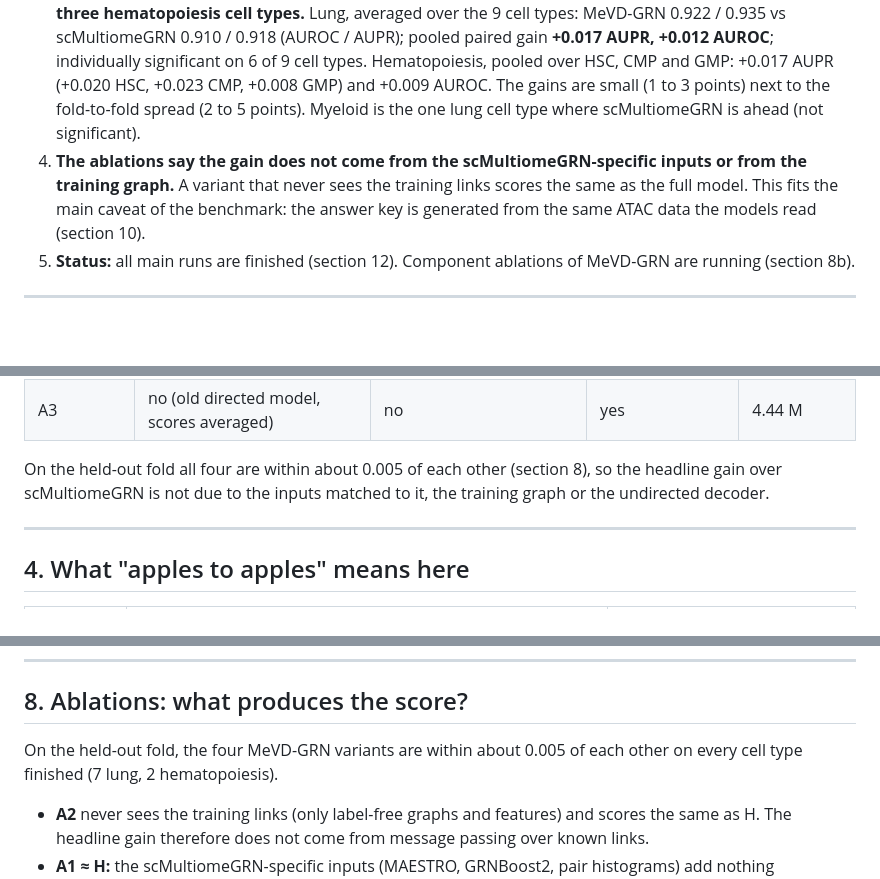
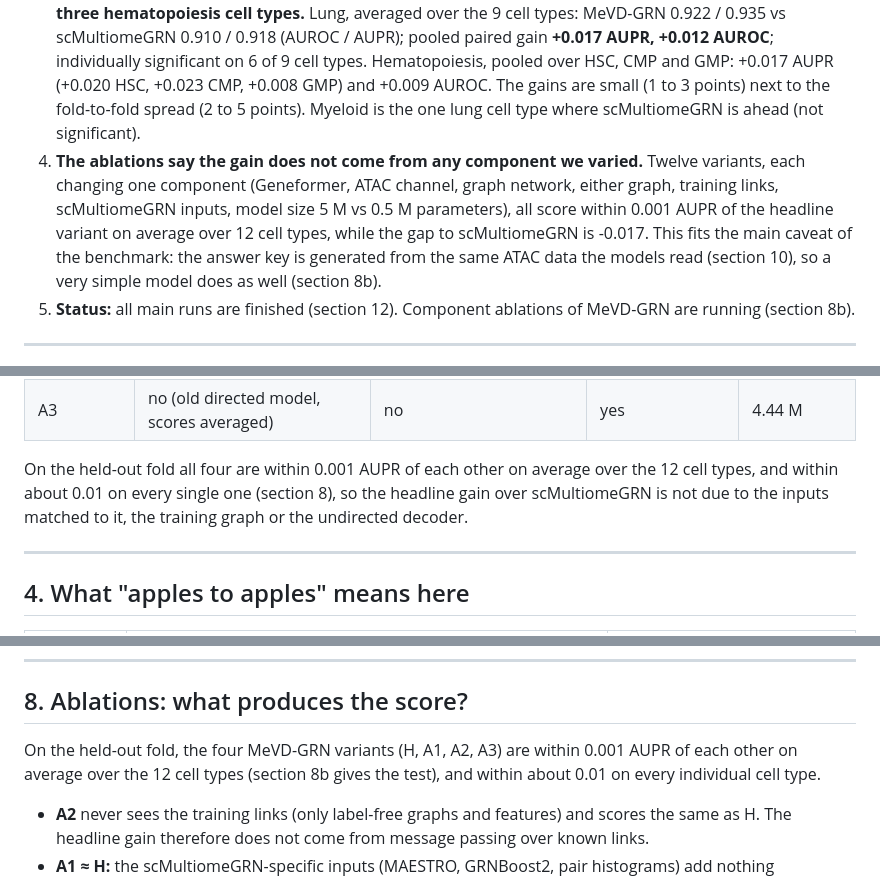
Before and after one commit to vishakkashyapk30/MEvD_GRN, a Markdown page: docs/presentation/presentation_11th_oct_17th_oct.md, 3 parts joined by grey strips. Rendered like a GitHub page; blank space fills up the shorter version.

Commit message:
deck: wording of ablation claims matched to the 12-cell-type results
Co-Authored-By: Claude Sonnet 5.5 <noreply@anthropic.com>

```diff
--- a/docs/presentation/presentation_11th_oct_17th_oct.md
+++ b/docs/presentation/presentation_11th_oct_17th_oct.md
@@ -20,9 +20,10 @@ Branch `scmgrn-tftf`. Experiment write-up with every deviation: `docs/experiment
 3. **On the held-out test fold, MeVD-GRN beats scMultiomeGRN on 8 of the 9 lung cell types, and on all three hematopoiesis cell types.**
    Lung, averaged over the 9 cell types: MeVD-GRN 0.922 / 0.935 vs scMultiomeGRN 0.910 / 0.918 (AUROC / AUPR); pooled paired gain **+0.017 AUPR, +0.012 AUROC**; individually significant on 6 of 9 cell types. Hematopoiesis, pooled over HSC, CMP and GMP: +0.017 AUPR (+0.020 HSC, +0.023 CMP, +0.008 GMP) and +0.009 AUROC.
    The gains are small (1 to 3 points) next to the fold-to-fold spread (2 to 5 points). Myeloid is the one lung cell type where scMultiomeGRN is ahead (not significant).
-4. **The ablations say the gain does not come from the scMultiomeGRN-specific inputs or from the training graph.** A variant that never sees
-   the training links scores the same as the full model. This fits the main caveat of the benchmark: the answer key is generated from the
-   same ATAC data the models read (section 10).
+4. **The ablations say the gain does not come from any component we varied.** Twelve variants, each changing one component (Geneformer, ATAC channel,
+   graph network, either graph, training links, scMultiomeGRN inputs, model size 5 M vs 0.5 M parameters), all score within 0.001 AUPR of the headline variant on average
+   over 12 cell types, while the gap to scMultiomeGRN is -0.017. This fits the main caveat of the benchmark: the answer key is generated from the
+   same ATAC data the models read (section 10), so a very simple model does as well (section 8b).
 5. **Status:** all main runs are finished (section 12). Component ablations of MeVD-GRN are running (section 8b).
 
 ---
@@ -129,7 +130,7 @@ None of these inputs uses a held-out link: the reductions and the histogram depe
 | A2 | yes | no | no | 3.70 M |
 | A3 | no (old directed model, scores averaged) | no | yes | 4.44 M |
 
-On the held-out fold all four are within about 0.005 of each other (section 8), so the headline gain over scMultiomeGRN is not due to the inputs matched to it, the training graph or the undirected decoder.
+On the held-out fold all four are within 0.001 AUPR of each other on average over the 12 cell types, and within about 0.01 on every single one (section 8), so the headline gain over scMultiomeGRN is not due to the inputs matched to it, the training graph or the undirected decoder.
 
 ---
 
@@ -229,7 +230,7 @@ within a cell type as independent although they share a graph, so it is optimist
 
 ## 8. Ablations: what produces the score?
 
-On the held-out fold, the four MeVD-GRN variants are within about 0.005 of each other on every cell type finished (7 lung, 2 hematopoiesis).
+On the held-out fold, the four MeVD-GRN variants (H, A1, A2, A3) are within 0.001 AUPR of each other on average over the 12 cell types (section 8b gives the test), and within about 0.01 on every individual cell type.
 
 - **A2** never sees the training links (only label-free graphs and features) and scores the same as H. The headline gain therefore does not come from
   message passing over known links.
```
